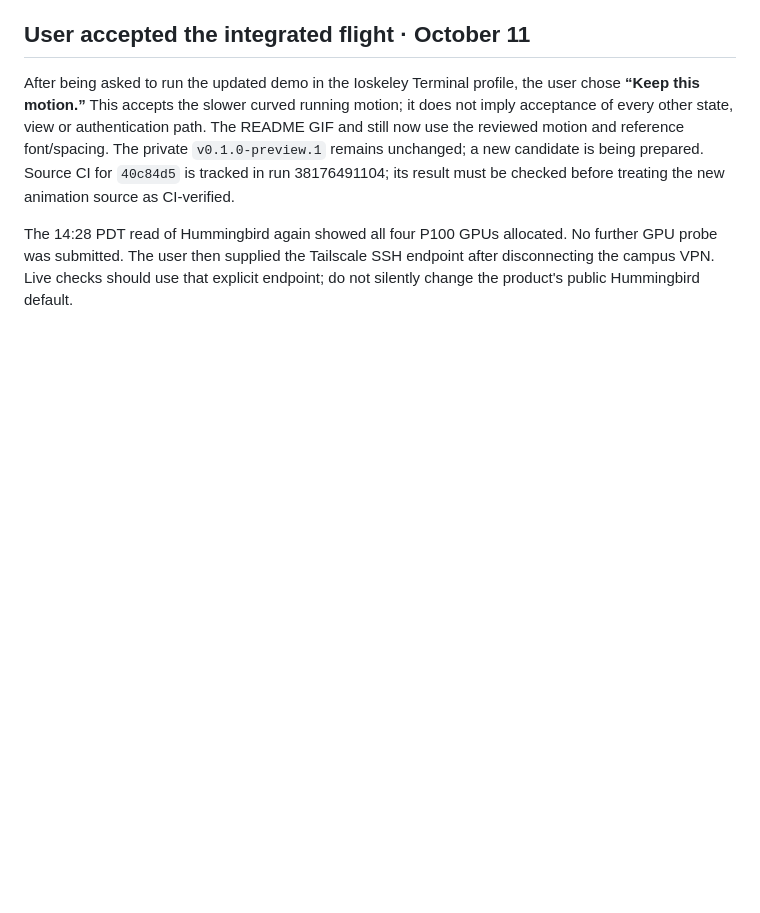
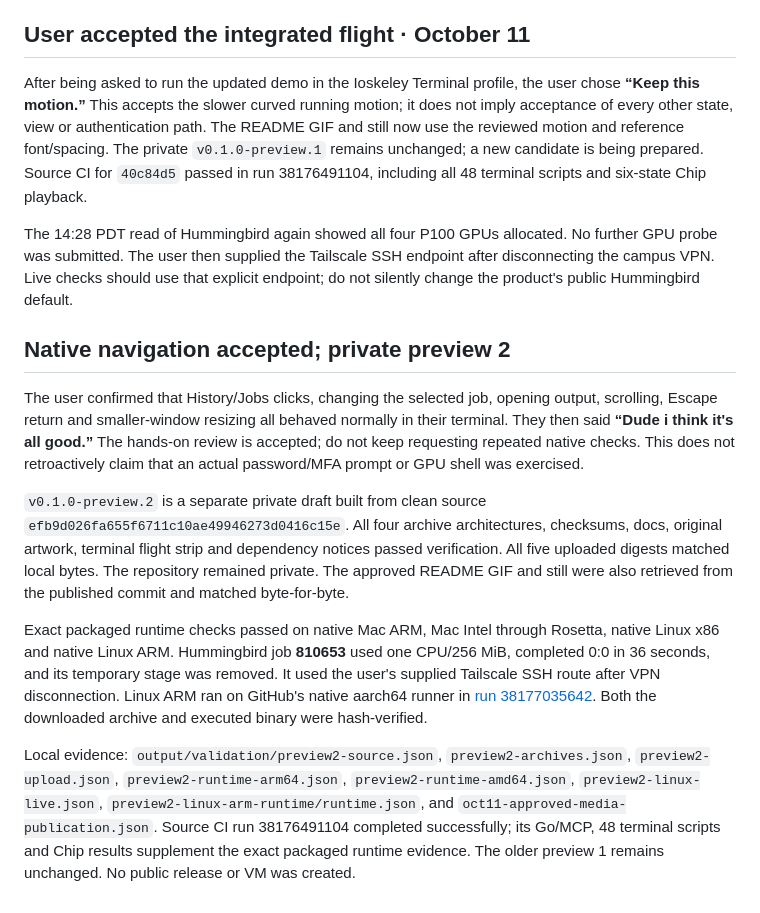
Before and after one commit to darthnithin/perch, a Markdown page: docs/ACCEPTANCE-2026-10-11.md, the part around the change. GitHub-like rendering; blank space fills up the shorter version.

Commit message:
Record accepted native review and verified private preview 2 [skip ci]

```diff
--- a/docs/ACCEPTANCE-2026-10-11.md
+++ b/docs/ACCEPTANCE-2026-10-11.md
@@ -165,10 +165,40 @@ user chose **“Keep this motion.”** This accepts the slower curved running mo
 it does not imply acceptance of every other state, view or authentication path.
 The README GIF and still now use the reviewed motion and reference font/spacing.
 The private `v0.1.0-preview.1` remains unchanged; a new candidate is being prepared.
-Source CI for `40c84d5` is tracked in run 38176491104; its result must be checked
-before treating the new animation source as CI-verified.
+Source CI for `40c84d5` passed in run 38176491104, including all 48 terminal
+scripts and six-state Chip playback.
 
 The 14:28 PDT read of Hummingbird again showed all four P100 GPUs allocated.
 No further GPU probe was submitted. The user then supplied the Tailscale SSH
 endpoint after disconnecting the campus VPN. Live checks should use that explicit
 endpoint; do not silently change the product's public Hummingbird default.
+
+## Native navigation accepted; private preview 2
+
+The user confirmed that History/Jobs clicks, changing the selected job, opening
+output, scrolling, Escape return and smaller-window resizing all behaved normally
+in their terminal. They then said **“Dude i think it's all good.”** The hands-on
+review is accepted; do not keep requesting repeated native checks. This does not
+retroactively claim that an actual password/MFA prompt or GPU shell was exercised.
+
+`v0.1.0-preview.2` is a separate private draft built from clean source
+`efb9d026fa655f6711c10ae49946273d0416c15e`. All four archive architectures,
+checksums, docs, original artwork, terminal flight strip and dependency notices
+passed verification. All five uploaded digests matched local bytes. The repository
+remained private. The approved README GIF and still were also retrieved from the
+published commit and matched byte-for-byte.
+
+Exact packaged runtime checks passed on native Mac ARM, Mac Intel through
+Rosetta, native Linux x86 and native Linux ARM. Hummingbird job **810653** used
+one CPU/256 MiB, completed 0:0 in 36 seconds, and its temporary stage was removed.
+It used the user's supplied Tailscale SSH route after VPN disconnection. Linux
+ARM ran on GitHub's native aarch64 runner in
+[run 38177035642](https://github.com/darthnithin/perch/actions/runs/38177035642).
+Both the downloaded archive and executed binary were hash-verified.
+
+Local evidence: `output/validation/preview2-source.json`, `preview2-archives.json`,
+`preview2-upload.json`, `preview2-runtime-arm64.json`, `preview2-runtime-amd64.json`,
+`preview2-linux-live.json`, `preview2-linux-arm-runtime/runtime.json`, and
+`oct11-approved-media-publication.json`. Source CI run 38176491104 completed successfully; its Go/MCP, 48 terminal
+scripts and Chip results supplement the exact packaged runtime evidence.
+The older preview 1 remains unchanged. No public release or VM was created.
```
Also changed, not shown: docs/READINESS.md (+30 -16 lines).
